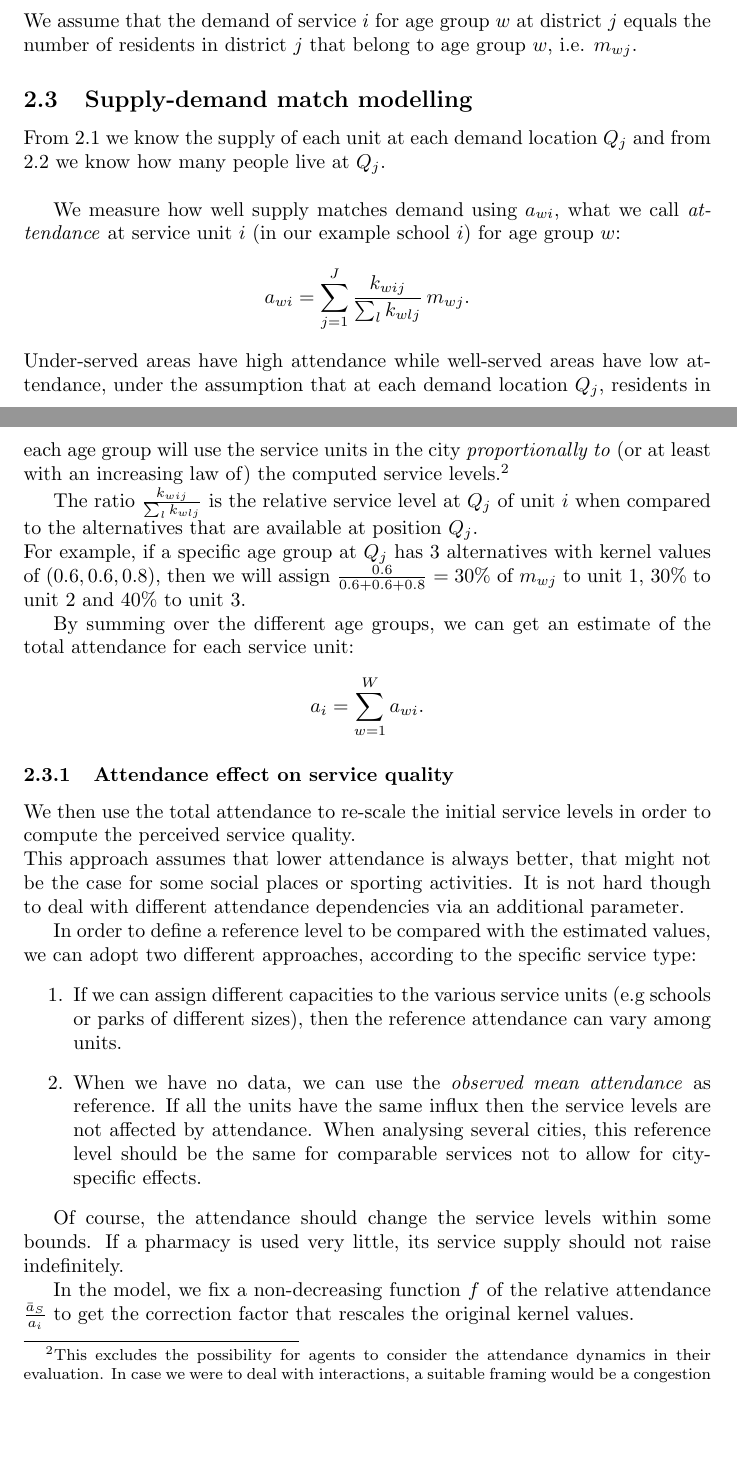
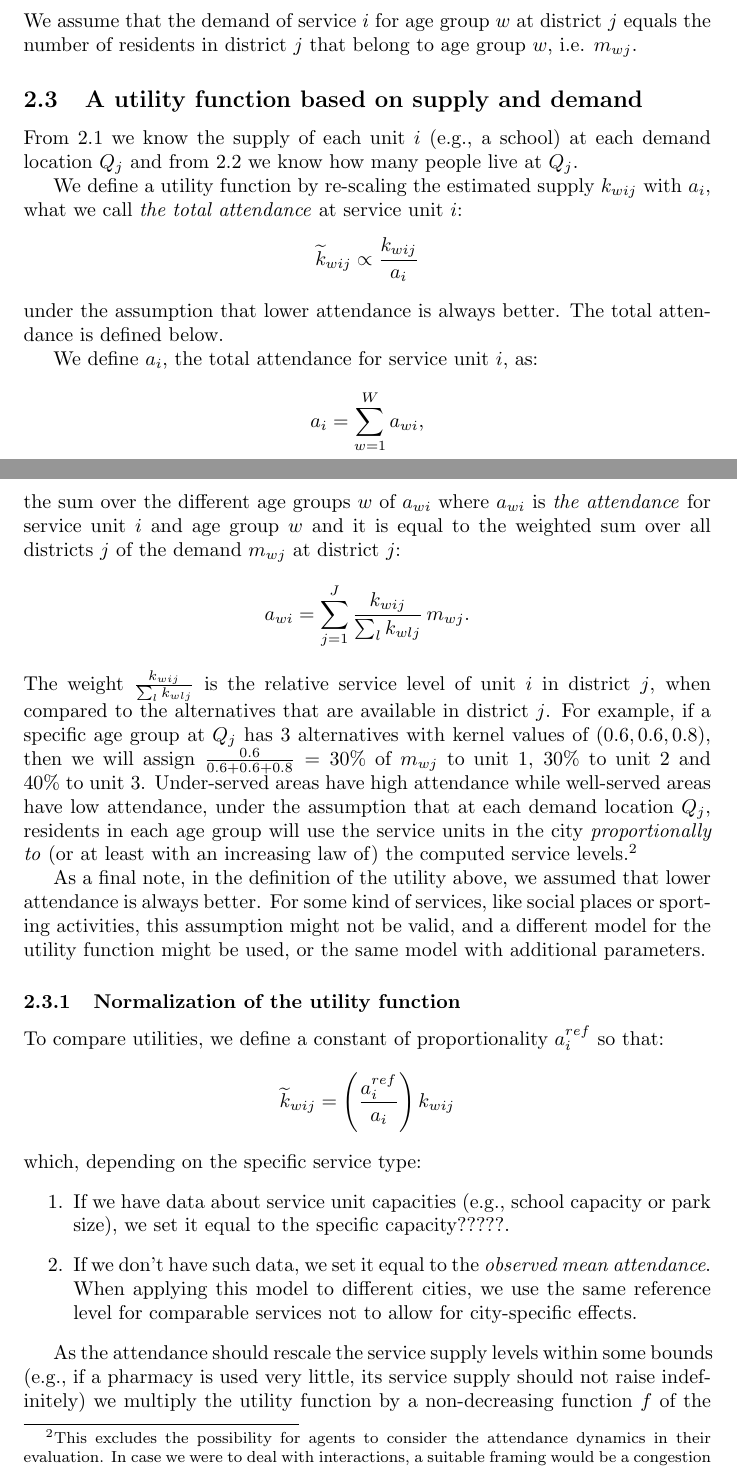
Before and after one commit to italia/daf-mappa-quartiere, a LaTeX document (neighbourhood_kpi.tex): two parts of pages 2 and 3 of 5, joined at a grey line, cut so that both start at the same text, the shorter picture padded with empty space. Compiled offline with pdfLaTeX.

Commit message:
edited neighbourhood_kpi.tex

```diff
--- a/neighbourhood_kpi.tex
+++ b/neighbourhood_kpi.tex
@@ -41,34 +41,38 @@ The supply of school $i$ for age group $w$ at section $j$ is then:
 \subsection{Demand modelling}  \label{demand}
 We assume that the demand of service $i$ for age group $w$ at district $j$ equals the number of residents in district $j$ that belong to age group $w$, i.e. $m_{wj}$.
 
-\subsection{Supply-demand match modelling}
-From \ref{supply} we know the supply of each unit at each demand location $Q_j$ and from \ref{demand} we know how many people live at $Q_j$. \\
+\subsection{A utility function based on supply and demand}
+From \ref{supply} we know the supply of each unit $i$ (e.g., a school) at each demand location $Q_j$ and from \ref{demand} we know how many people live at $Q_j$.
 
-We measure how well supply matches demand using $a_{wi}$, what we call \textit{attendance} at service unit $i$ (in our example school $i$) for age group $w$:
+We define a utility function by re-scaling the estimated supply $k_{wij}$ with $a_i$, what we call \textit{the total attendance} at service unit $i$:
+ \[\widetilde{k}_{wij} \propto \frac{k_{wij}}{a_i}\]
+under the assumption that lower attendance is always better. The total attendance is defined below.
+
+
+We define $a_i$, the total attendance for service unit $i$, as:
+\[a_i=\sum_{w=1}^W a_{wi},\]
+the sum over the different age groups $w$ of $a_{wi}$ where $a_{wi}$ is \textit{the attendance} for service unit $i$ and age group $w$ and it is equal to the weighted sum over all districts $j$ of the demand $m_{wj}$ at district $j$:
     \[a_{wi}=\sum_{j=1}^J{\frac{k_{wij}}{\sum_l{k_{wlj}}} \, m_{wj}}.\]
- Under-served areas have high attendance while well-served areas have low attendance, under the assumption that  at each demand location $Q_j$, residents in each age group will use the service units in the city \textit{proportionally to} (or at least with an increasing law of) the computed service levels.\footnote{This excludes the possibility for agents to consider the attendance dynamics in their evaluation. In case we were to deal with interactions, a suitable framing would be a congestion game setting. In a congestion game, players needs to decide how to consume a limited set of resources without the ability to coordinate; they typically get less utility if the resources they decide to use are also chosen by many other players. A common example is choosing the fastest route in a road network.
+    The weight $\frac{k_{wij}}{\sum_l{k_{wlj}}}$ is the relative service level of unit $i$ in district $j$, when compared to the alternatives that are available in district $j$. For example, if a specific age group at $Q_j$ has 3 alternatives with kernel values of $(0.6, 0.6, 0.8)$, then we will assign $\frac{0.6}{0.6+0.6+0.8}=30\%$ of $m_{wj}$ to unit 1, 30\% to unit 2 and 40\% to unit 3.
+ Under-served areas have high attendance while well-served areas have low attendance, under the assumption that at each demand location $Q_j$, residents in each age group will use the service units in the city \textit{proportionally to} (or at least with an increasing law of) the computed service levels.\footnote{This excludes the possibility for agents to consider the attendance dynamics in their evaluation. In case we were to deal with interactions, a suitable framing would be a congestion game setting. In a congestion game, players needs to decide how to consume a limited set of resources without the ability to coordinate; they typically get less utility if the resources they decide to use are also chosen by many other players. A common example is choosing the fastest route in a road network.
 The congestion game setup can definitely be solved (at least in an approximate way, see [1]) but requires more detailed inputs about preferences and types in the population.}
 
-The ratio $\frac{k_{wij}}{\sum_l{k_{wlj}}}$ is the relative service level at $Q_j$ of unit $i$ when compared to the alternatives that are available at position $Q_j$. \\
-For example, if a specific age group at $Q_j$ has 3 alternatives with kernel values of $(0.6, 0.6, 0.8)$, then we will assign $\frac{0.6}{0.6+0.6+0.8}=30\%$ of $m_{wj}$ to unit 1, 30\% to unit 2 and 40\% to unit 3.
+ As a final note, in the definition of the utility above, we assumed that lower attendance is always better. For some kind of services, like social places or sporting activities, this assumption might not be valid,
+and a different model for the utility function might be used, or the same model with additional parameters.
 
-By summing over the different age groups, we can get an estimate of the total attendance for each service unit:
-    \[ a_i = \sum_{w=1}^W a_{wi}. \]
 
-\subsubsection{Attendance effect on service quality}
-We then use the total attendance to re-scale the initial service levels in order to compute the perceived service quality. \\
-This approach assumes that lower attendance is always better, that might not be the case for some social places or sporting activities. It is not hard though to deal with different attendance dependencies via an additional parameter.
+\subsubsection{Normalization of the utility function}
 
-In order to define a reference level to be compared with the estimated values, we can adopt two different approaches, according to the specific service type:
+To compare utilities, we define a constant of proportionality $a_i^{ref}$ so that:
+ \[\widetilde{k}_{wij} = \left(\frac{a_i^{ref}}{a_i}\right)k_{wij}\]
+which, depending on the specific service type:
 \begin{enumerate}
-    \item If we can assign different capacities to the various service units (e.g schools or parks of different sizes), then the reference attendance can vary among units.
-    \item When we have no data, we can use the \textit{observed mean attendance} as reference. If all the units have the same influx then the service levels are not affected by attendance. When analysing several cities, this reference level should be the same for comparable services not to allow for city-specific effects.
+    \item If we have data about service unit capacities (e.g., school capacity or park size), we set it equal to the specific capacity?????.
+    \item If we don't have such data, we set it equal to the \textit{observed mean attendance}. When applying this model to different cities, we use the same reference level for comparable services not to allow for city-specific effects.
 \end{enumerate}
 
-Of course, the attendance should change the service levels within some bounds. If a pharmacy is used very little, its service supply should not raise indefinitely.
-
-In the model, we fix a non-decreasing function $f$ of the relative attendance $\frac{\Bar{a}_S}{a_i}$ to get the correction factor that rescales the original kernel values. \\
-A possible simple choice for $f$ can be a clipping rule with a threshold factor L:
+As the attendance should rescale the service supply levels within some bounds (e.g., if a pharmacy is used very little, its service supply should not raise indefinitely) we multiply the utility function by a non-decreasing function $f$ of the relative attendance $\frac{\Bar{a}_S}{a_i}$. \\
+A possible simple choice for $f$ can be a clipping rule with a threshold factor $L$:
 \[
 f_L(x) = \left\{\begin{array}{ll}
     1/L \quad &\text{if } x < 1/L \\
```
Also changed, not shown: neighbourhood_kpi.tex (20 more changed lines).
